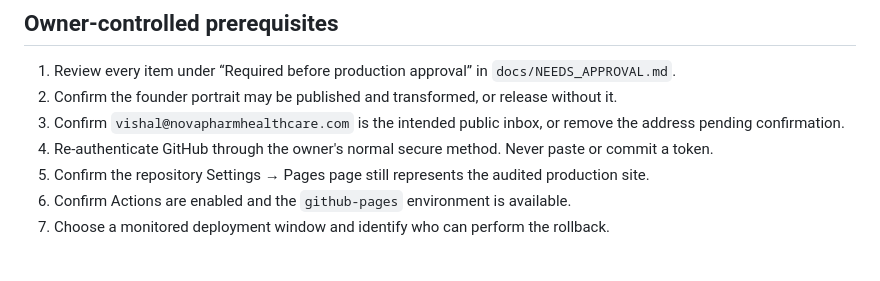
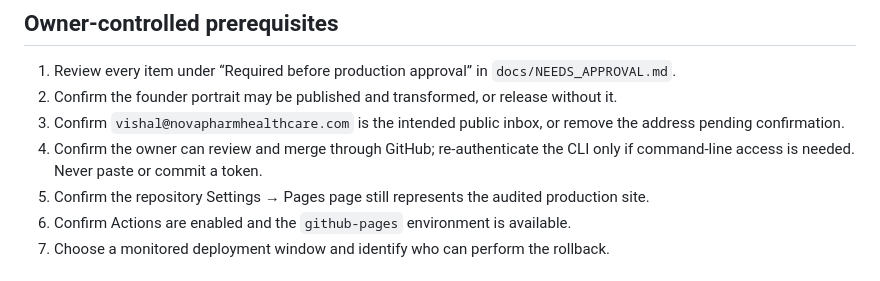
Before and after one commit to NovapharmHealthacre/vishal-portfolio, a Markdown page: docs/DEPLOYMENT.md, the part around the change. Rendered like a GitHub page.

```diff
--- a/docs/DEPLOYMENT.md
+++ b/docs/DEPLOYMENT.md
@@ -37,7 +37,7 @@ If the implemented script names differ, update this runbook and `README.md` in t
 1. Review every item under “Required before production approval” in `docs/NEEDS_APPROVAL.md`.
 2. Confirm the founder portrait may be published and transformed, or release without it.
 3. Confirm `vishal@novapharmhealthcare.com` is the intended public inbox, or remove the address pending confirmation.
-4. Re-authenticate GitHub through the owner's normal secure method. Never paste or commit a token.
+4. Confirm the owner can review and merge through GitHub; re-authenticate the CLI only if command-line access is needed. Never paste or commit a token.
 5. Confirm the repository Settings → Pages page still represents the audited production site.
 6. Confirm Actions are enabled and the `github-pages` environment is available.
 7. Choose a monitored deployment window and identify who can perform the rollback.
```
Also changed, not shown: docs/NEEDS_APPROVAL.md (+2 -2 lines), docs/QA_RESULTS.md (+3 -3 lines).
